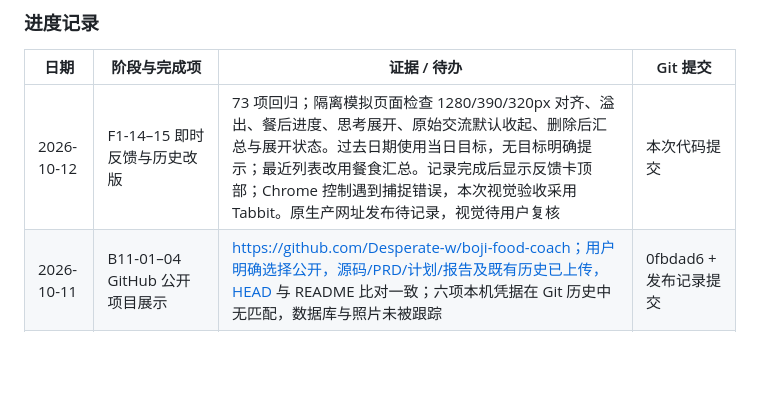
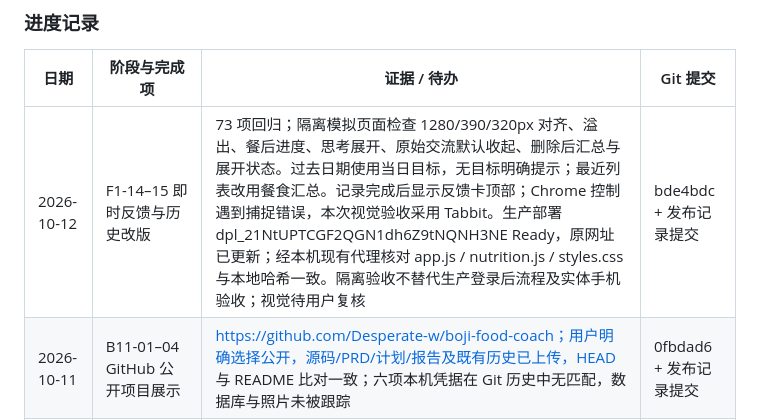
Before and after one commit to Desperate-w/boji-food-coach, a Markdown page: 开发计划.md, the part around the change. Rendered like a GitHub page; blank space fills up the shorter version.

```diff
--- a/开发计划.md
+++ b/开发计划.md
@@ -266,7 +266,7 @@ PRD 第 1–6 节定义目标与闭环；第 7–25 节对应前端页面和后
 
 | 日期 | 阶段与完成项 | 证据 / 待办 | Git 提交 |
 | --- | --- | --- | --- |
-| 2026-10-12 | F1-14–15 即时反馈与历史改版 | 73 项回归；隔离模拟页面检查 1280/390/320px 对齐、溢出、餐后进度、思考展开、原始交流默认收起、删除后汇总与展开状态。过去日期使用当日目标，无目标明确提示；最近列表改用餐食汇总。记录完成后显示反馈卡顶部；Chrome 控制遇到捕捉错误，本次视觉验收采用 Tabbit。原生产网址发布待记录，视觉待用户复核 | 本次代码提交 |
+| 2026-10-12 | F1-14–15 即时反馈与历史改版 | 73 项回归；隔离模拟页面检查 1280/390/320px 对齐、溢出、餐后进度、思考展开、原始交流默认收起、删除后汇总与展开状态。过去日期使用当日目标，无目标明确提示；最近列表改用餐食汇总。记录完成后显示反馈卡顶部；Chrome 控制遇到捕捉错误，本次视觉验收采用 Tabbit。生产部署 dpl_21NtUPTCGF2QGN1dh6Z9tNQNH3NE Ready，原网址已更新；经本机现有代理核对 app.js / nutrition.js / styles.css 与本地哈希一致。隔离验收不替代生产登录后流程及实体手机验收；视觉待用户复核 | bde4bdc + 发布记录提交 |
 | 2026-10-11 | B11-01–04 GitHub 公开项目展示 | https://github.com/Desperate-w/boji-food-coach；用户明确选择公开，源码/PRD/计划/报告及既有历史已上传，HEAD 与 README 比对一致；六项本机凭据在 Git 历史中无匹配，数据库与照片未被跟踪 | 0fbdad6 + 发布记录提交 |
 | 2026-10-11 | B10-01–07 全栈审查与修复、生产发布 | 66 项本地 + 13 项真实临时 PostgreSQL 回归通过；16 类修复及范围见审查报告。最终部署 Ready / 原别名已更新；本机公网只读复测超时，实体设备、灾备和容量验收继续 B8-07、B9-06 | 90d3e64 / 3a00037 + 发布记录提交 |
 | 2026-10-02 | 已有视觉与 DeepSeek 流式 Demo | 真实文字请求成功；前端样式尚待确认，正式前后端阶段均未开始 | a09fcf8 |
```
Also changed, not shown: VERCEL部署.md (+10 -0 lines).
